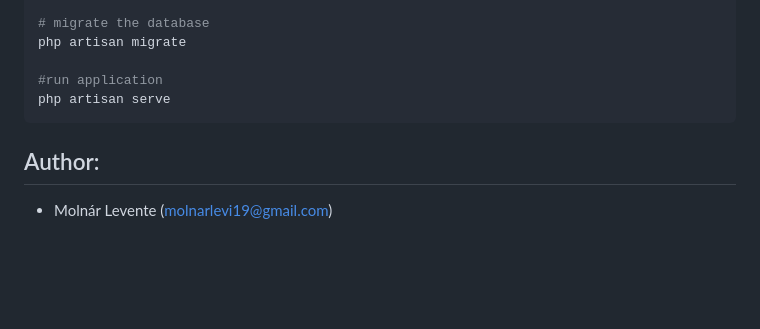
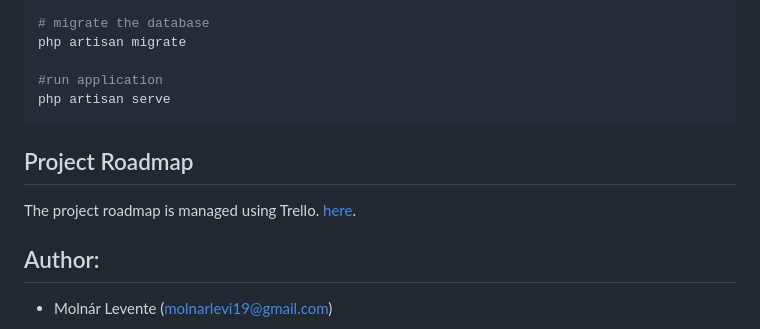
Before and after one commit to molnarlevi19/calendar-app-php, a Markdown page: README.md, the part around the change. Drawn GitHub-style; blank space fills up the shorter version.

Commit message:
docs: Add trello roadmap to readme for upcoming tasks and milestones

````diff
--- a/README.md
+++ b/README.md
@@ -83,6 +83,10 @@ php artisan migrate
 php artisan serve
 ```
 
+## Project Roadmap
+
+The project roadmap is managed using Trello. [here](https://trello.com/invite/b/ObH0vUEb/ATTIfb670166c8aef3e43103a3d9890fc60b703FE816/calendar-app).
+
 ## Author:
 
 * Molnár Levente (molnarlevi19@gmail.com)
````
